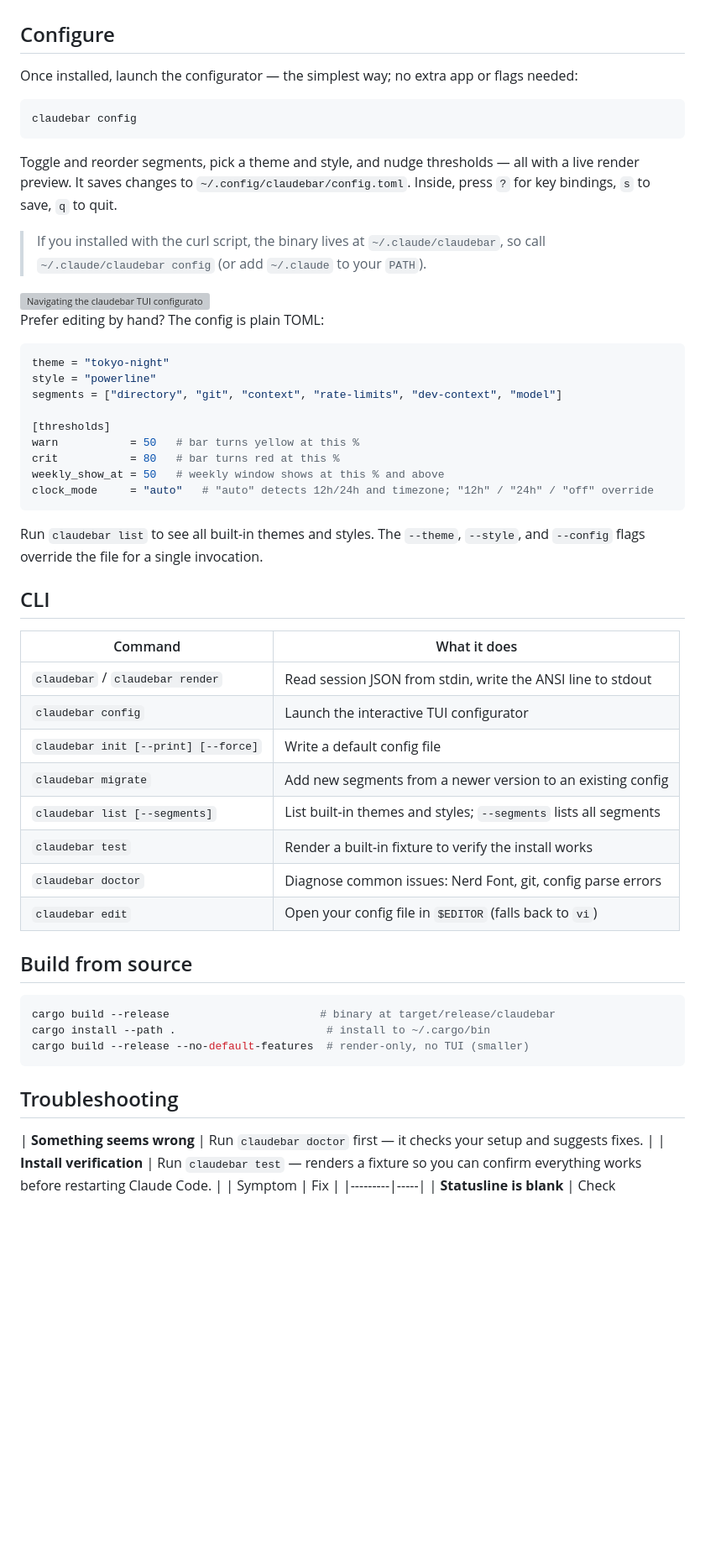
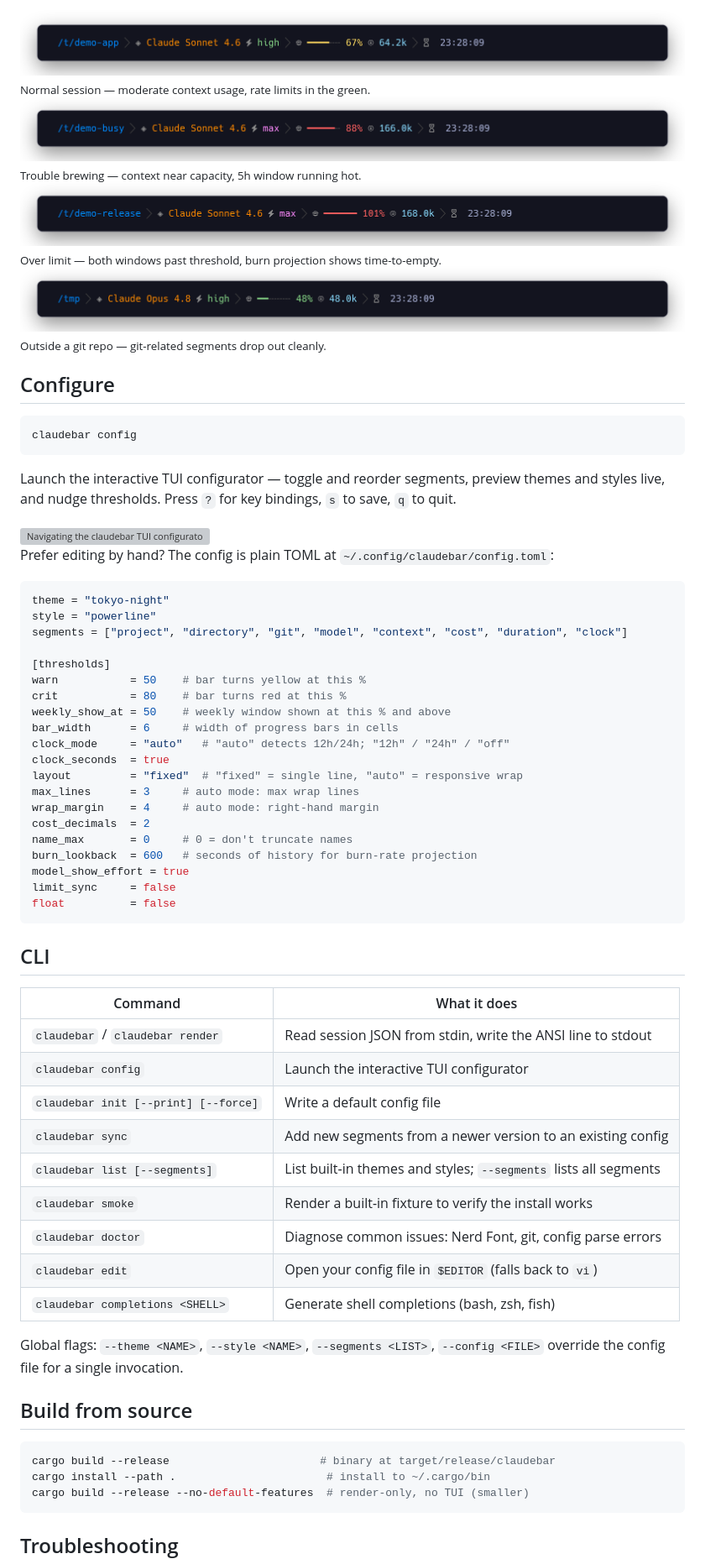
Before and after one commit to micschr0/claudebar, a Markdown page: README.md, the part around one of its changes. Shown at 84% size. Rendered like a GitHub page; folded sections open; blank space fills up the shorter version; grey boxes are pictures that could not be loaded.

````diff
--- a/README.md
+++ b/README.md
@@ -114,33 +90,55 @@ The curl installer instead installs to `~/.claude/claudebar` and writes that ful
+<img src="screenshots/strip-normal.png" width="880" alt="Normal mid-session — context at 67%, rate limits at 48%">
+<sub>Normal session — moderate context usage, rate limits in the green.</sub>
+
+<br>
+
+<img src="screenshots/strip-critical.png" width="880" alt="Critical state — context at 88%, 5h window at 80%">
+<sub>Trouble brewing — context near capacity, 5h window running hot.</sub>
+
+<br>
+
+<img src="screenshots/strip-overlimit.png" width="880" alt="Over limit — past 100% context, both bars red, burn projection active">
+<sub>Over limit — both windows past threshold, burn projection shows time-to-empty.</sub>
+
+<br>
+
+<img src="screenshots/strip-nogit.png" width="880" alt="Outside a git repo — git segment drops out, project segment hidden">
+<sub>Outside a git repo — git-related segments drop out cleanly.</sub>
 
 ## Configure
-
-Once installed, launch the configurator — the simplest way; no extra app or flags needed:
 
 ```bash
 claudebar config
 ```
 
-Toggle and reorder segments, pick a theme and style, and nudge thresholds — all with a live render preview. It saves changes to `~/.config/claudebar/config.toml`. Inside, press `?` for key bindings, `s` to save, `q` to quit.
-
-> If you installed with the curl script, the binary lives at `~/.claude/claudebar`, so call `~/.claude/claudebar config` (or add `~/.claude` to your `PATH`).
+Launch the interactive TUI configurator — toggle and reorder segments, preview themes and styles live, and nudge thresholds. Press `?` for key bindings, `s` to save, `q` to quit.
 
 <img src="screenshots/tui.png" width="860" alt="Navigating the claudebar TUI configurator">
 
-Prefer editing by hand? The config is plain TOML:
+Prefer editing by hand? The config is plain TOML at `~/.config/claudebar/config.toml`:
 
 ```toml
 theme = "tokyo-night"
 style = "powerline"
-segments = ["directory", "git", "context", "rate-limits", "dev-context", "model"]
+segments = ["project", "directory", "git", "model", "context", "cost", "duration", "clock"]
 
 [thresholds]
-warn           = 50   # bar turns yellow at this %
-crit           = 80   # bar turns red at this %
-weekly_show_at = 50   # weekly window shows at this % and above
-clock_mode     = "auto"   # "auto" detects 12h/24h and timezone; "12h" / "24h" / "off" override
+warn           = 50    # bar turns yellow at this %
+crit           = 80    # bar turns red at this %
+weekly_show_at = 50    # weekly window shown at this % and above
+bar_width      = 6     # width of progress bars in cells
+clock_mode     = "auto"   # "auto" detects 12h/24h; "12h" / "24h" / "off"
+clock_seconds  = true
+layout         = "fixed"  # "fixed" = single line, "auto" = responsive wrap
+max_lines      = 3     # auto mode: max wrap lines
+wrap_margin    = 4     # auto mode: right-hand margin
+cost_decimals  = 2
+name_max       = 0     # 0 = don't truncate names
+burn_lookback  = 600   # seconds of history for burn-rate projection
+model_show_effort = true
+limit_sync     = false
+float          = false
 ```
-
-Run `claudebar list` to see all built-in themes and styles. The `--theme`, `--style`, and `--config` flags override the file for a single invocation.
 
 ## CLI
 
@@ -149,11 +147,14 @@ Run `claudebar list` to see all built-in themes and styles. The `--theme`, `--st
 | `claudebar` / `claudebar render` | Read session JSON from stdin, write the ANSI line to stdout |
 | `claudebar config` | Launch the interactive TUI configurator |
 | `claudebar init [--print] [--force]` | Write a default config file |
-| `claudebar migrate` | Add new segments from a newer version to an existing config |
+| `claudebar sync` | Add new segments from a newer version to an existing config |
 | `claudebar list [--segments]` | List built-in themes and styles; `--segments` lists all segments |
-| `claudebar test` | Render a built-in fixture to verify the install works |
+| `claudebar smoke` | Render a built-in fixture to verify the install works |
 | `claudebar doctor` | Diagnose common issues: Nerd Font, git, config parse errors |
 | `claudebar edit` | Open your config file in `$EDITOR` (falls back to `vi`) |
+| `claudebar completions <SHELL>` | Generate shell completions (bash, zsh, fish) |
+
+Global flags: `--theme <NAME>`, `--style <NAME>`, `--segments <LIST>`, `--config <FILE>` override the config file for a single invocation.
 
 ## Build from source
 
@@ -165,8 +166,6 @@ cargo build --release --no-default-features  # render-only, no TUI (smaller)
 
 ## Troubleshooting
 
-| **Something seems wrong** | Run `claudebar doctor` first — it checks your setup and suggests fixes. |
-| **Install verification** | Run `claudebar test` — renders a fixture so you can confirm everything works before restarting Claude Code. |
 | Symptom | Fix |
 |---------|-----|
 | **Statusline is blank** | Check `~/.claude/settings.json` has `"statusLine": {"type": "command", ...}`, then restart Claude Code. |
````
Also changed, not shown: other parts of README.md (+61 -82 lines).
